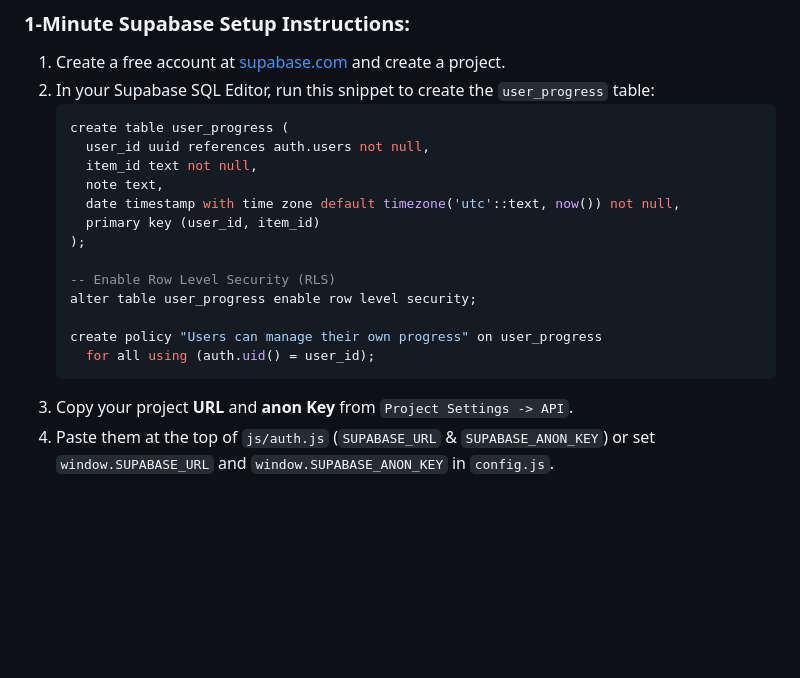
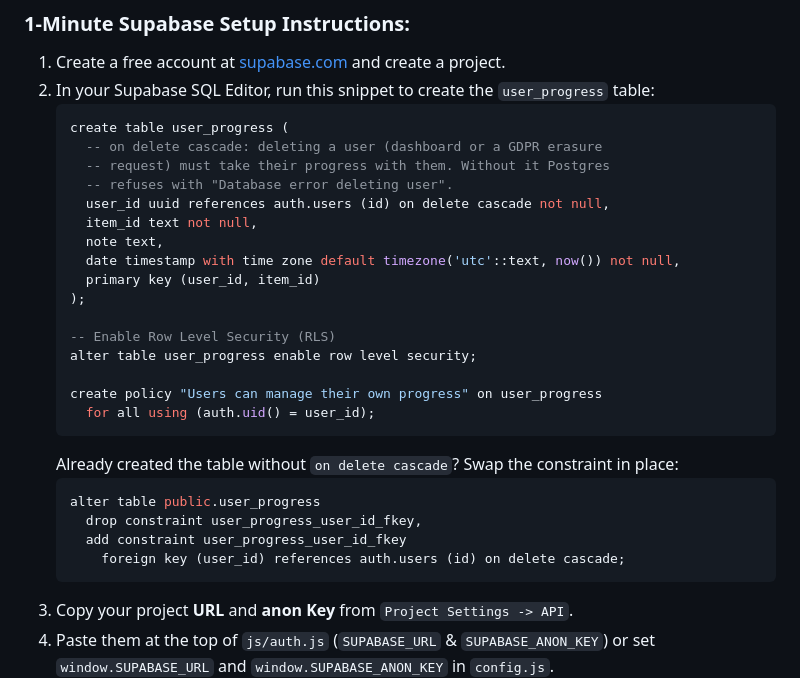
Before and after one commit to Dor-bl/moi-app, a Markdown page: README.md, the part around the change. Rendered like a GitHub page; blank space fills up the shorter version.

Commit message:
docs: cascade user deletion to user_progress (#57)
* docs: cascade user deletion to user_progress

Deleting a user from the Supabase dashboard failed with "Database error
deleting user": the user_progress foreign key had no ON DELETE CASCADE,
so Postgres refused while progress rows existed. Add the cascade to the
schema snippet and a one-step migration for tables already created
without it. Account deletion is something the privacy policy promises,
so it has to work in one step.

Co-Authored-By: Claude Fable 5.1 <noreply@anthropic.com>
Claude-Session: https://claude.ai/code/session_01NmbCzkbnogSc2vmcTfWe9C

* docs: name the referenced column in the user_progress schema snippet

The create table line said `references auth.users` while the migration
below it says `references auth.users (id)`. Same constraint either way,
but make them match so nobody wonders which column is meant.

Co-Authored-By: Claude Fable 5.1 <noreply@anthropic.com>
Claude-Session: https://claude.ai/code/session_01NmbCzkbnogSc2vmcTfWe9C

---------

Co-authored-by: Claude <noreply@anthropic.com>

````diff
--- a/README.md
+++ b/README.md
@@ -90,7 +90,10 @@ MoiCheck supports **User Accounts & Cross-Device Cloud Sync** powered by **Supab
 2. In your Supabase SQL Editor, run this snippet to create the `user_progress` table:
    ```sql
    create table user_progress (
-     user_id uuid references auth.users not null,
+     -- on delete cascade: deleting a user (dashboard or a GDPR erasure
+     -- request) must take their progress with them. Without it Postgres
+     -- refuses with "Database error deleting user".
+     user_id uuid references auth.users (id) on delete cascade not null,
      item_id text not null,
      note text,
      date timestamp with time zone default timezone('utc'::text, now()) not null,
@@ -102,6 +105,13 @@ MoiCheck supports **User Accounts & Cross-Device Cloud Sync** powered by **Supab
 
    create policy "Users can manage their own progress" on user_progress
      for all using (auth.uid() = user_id);
+   ```
+   Already created the table without `on delete cascade`? Swap the constraint in place:
+   ```sql
+   alter table public.user_progress
+     drop constraint user_progress_user_id_fkey,
+     add constraint user_progress_user_id_fkey
+       foreign key (user_id) references auth.users (id) on delete cascade;
    ```
 3. Copy your project **URL** and **anon Key** from `Project Settings -> API`.
 4. Paste them at the top of `js/auth.js` (`SUPABASE_URL` & `SUPABASE_ANON_KEY`) or set `window.SUPABASE_URL` and `window.SUPABASE_ANON_KEY` in `config.js`.
````
